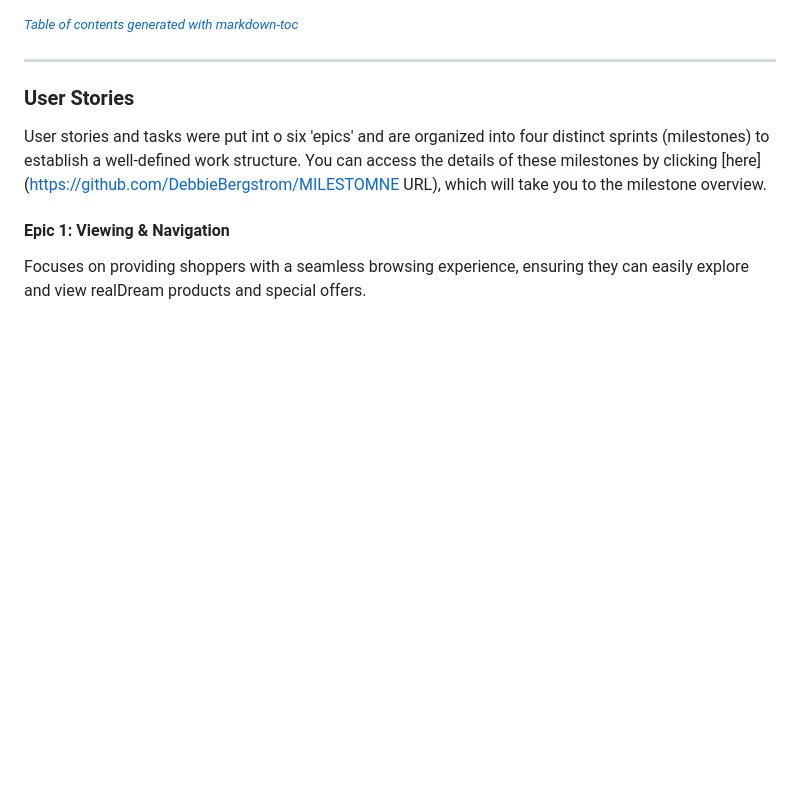
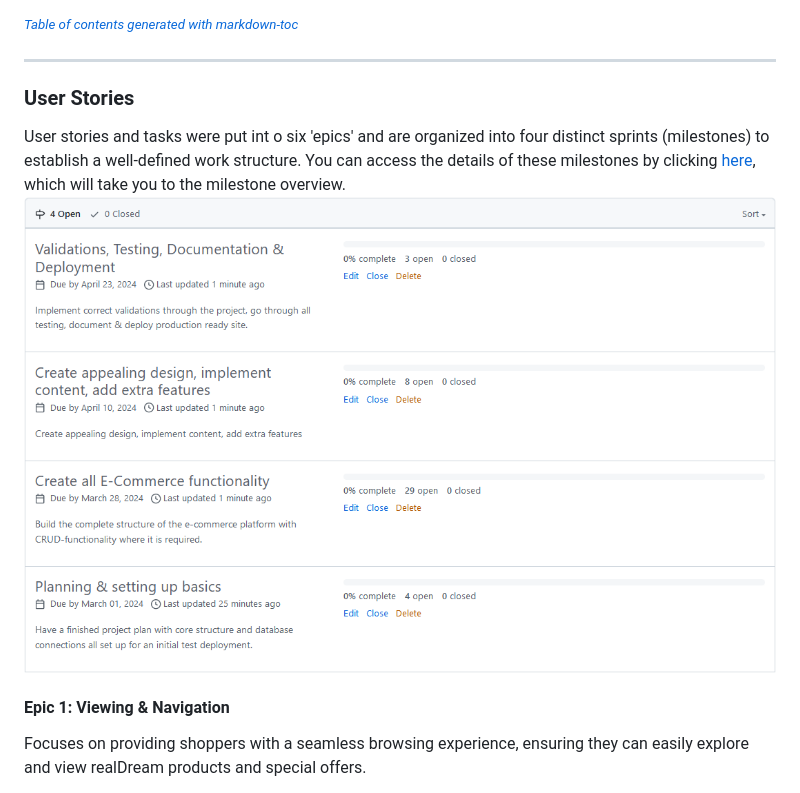
Before and after one commit to DebbieBergstrom/realDreamsCo, a Markdown page: README.md, the part around the change. GitHub-like rendering; pictures changed too: docs/readme/milestones_pp5.png (added); blank space fills up the shorter version.

Commit message:
#52 doc(readme) Add milestones URL and screenshot

```diff
--- a/README.md
+++ b/README.md
@@ -175,7 +175,8 @@ When using realDreams Co., users can expect the following features and character
 
 ### User Stories
 
-User stories and tasks were put int o six 'epics' and are organized into four distinct sprints (milestones) to establish a well-defined work structure. You can access the details of these milestones by clicking [here](https://github.com/DebbieBergstrom/MILESTOMNE URL), which will take you to the milestone overview.
+User stories and tasks were put int o six 'epics' and are organized into four distinct sprints (milestones) to establish a well-defined work structure. You can access the details of these milestones by clicking [here](https://github.com/DebbieBergstrom/realDreamsCo/milestones), which will take you to the milestone overview.
+![Screenshot of milestone overview](docs/readme/milestones_pp5.png)
 
 #### Epic 1: Viewing & Navigation
 Focuses on providing shoppers with a seamless browsing experience, ensuring they can easily explore and view realDream products and special offers.
```
